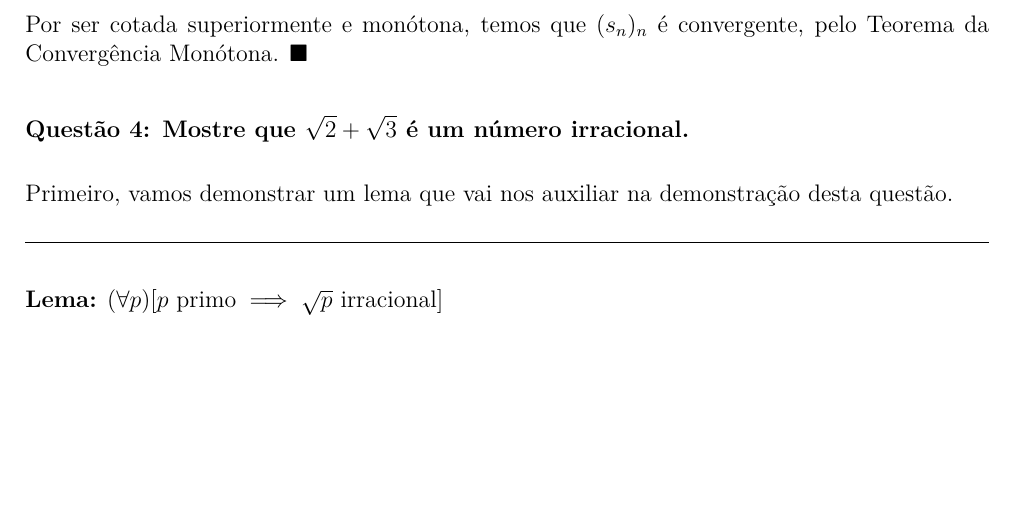
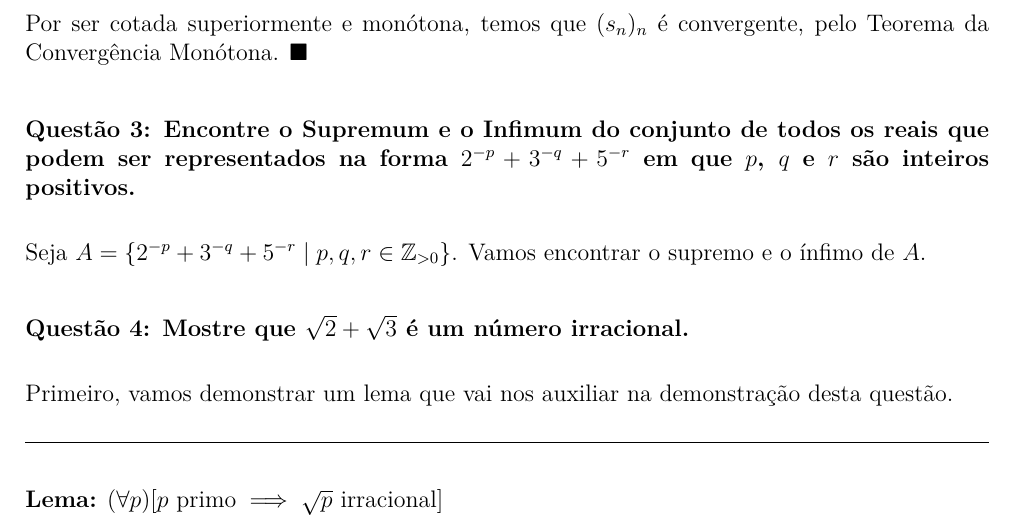
Before and after one commit to sergiodantasz/Anotacoes-UFRN, a LaTeX document (BTI/2º período - 2025.2/Fundamentos Matemáticos da Computação I/Atividade de FMC I - Unidade 3.tex): part of page 3 of 5, cut so that both start at the same text, the shorter picture padded with empty space. Compiled offline with XeLaTeX.

Commit message:
vault backup: 2025-12-11 15:57:09
Affected files:
BTI/2º período - 2025.2/Fundamentos Matemáticos da Computação I/Atividade de FMC I - Unidade 3.log
BTI/2º período - 2025.2/Fundamentos Matemáticos da Computação I/Atividade de FMC I - Unidade 3.pdf
BTI/2º período - 2025.2/Fundamentos Matemáticos da Computação I/Atividade de FMC I - Unidade 3.synctex.gz
BTI/2º período - 2025.2/Fundamentos Matemáticos da Computação I/Atividade de FMC I - Unidade 3.tex

```diff
--- a/BTI/2º período - 2025.2/Fundamentos Matemáticos da Computação I/Atividade de FMC I - Unidade 3.tex
+++ b/BTI/2º período - 2025.2/Fundamentos Matemáticos da Computação I/Atividade de FMC I - Unidade 3.tex
@@ -142,6 +142,10 @@
 
 	Por ser cotada superiormente e monótona, temos que $(s_n)_n$ é convergente, pelo Teorema da Convergência Monótona. \blacksquare
 
+	\section*{Questão 3: Encontre o Supremum e o Infimum do conjunto de todos os reais que podem ser representados na forma $2^{-p} + 3^{-q} + 5^{-r}$ em que $p$, $q$ e $r$ são inteiros positivos.}
+
+	Seja $A = \{2^{-p} + 3^{-q} + 5^{-r} \mid p, q, r \in \mathbb{Z}_{>0}\}$. Vamos encontrar o supremo e o ínfimo de $A$.
+
 	\section*{Questão 4: Mostre que $\sqrt{2} + \sqrt{3}$ é um número irracional.}
 
 	Primeiro, vamos demonstrar um lema que vai nos auxiliar na demonstração desta questão.
```
Also changed, not shown: BTI/2º período - 2025.2/Fundamentos Matemáticos da Computação I/Atividade de FMC I - Unidade 3.pdf, 2 other files.
